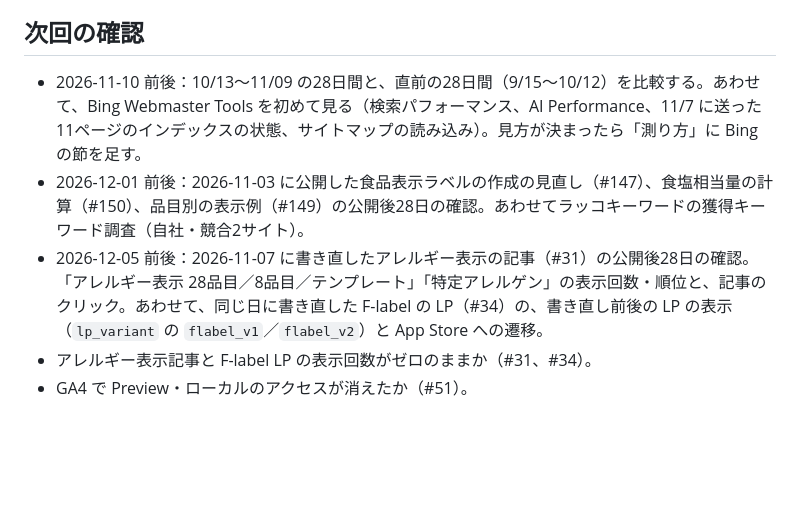
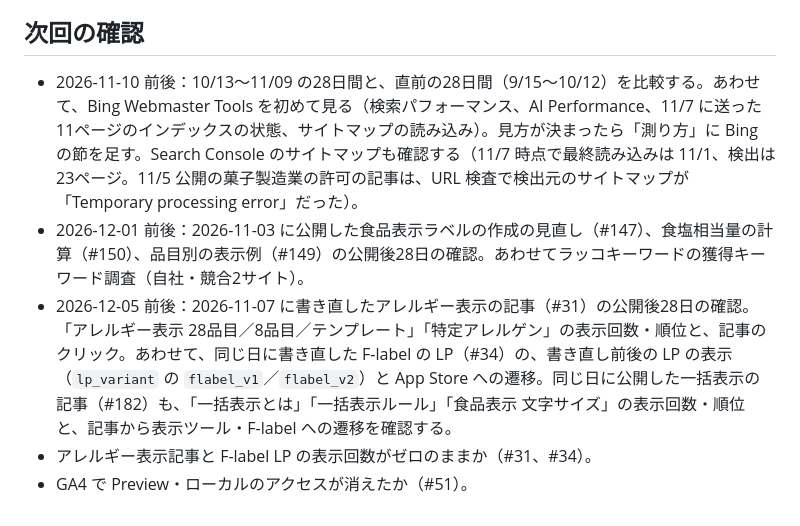
Before and after one commit to Mix-Juice-io/mix-juice-corporate, a Markdown page: docs/acquisition/README.md, the part around the change. Rendered like a GitHub page; blank space fills up the shorter version.

Commit message:
docs(acquisition): record the food label format article release (#189)
Record the release of the 一括表示 article (#188) and the indexing and
recrawl requests in Search Console and Bing. Add its 28-day review to the
next checks, and note that Search Console last read the sitemap on 11/1.

Refs #182

Co-authored-by: Claude Opus 5.5 <noreply@anthropic.com>

```diff
--- a/docs/acquisition/README.md
+++ b/docs/acquisition/README.md
@@ -50,8 +50,8 @@ mix-juice.io の検索流入と成果（F-label の App Store 遷移・問い合
 
 ## 次回の確認
 
-- 2026-11-10 前後：10/13〜11/09 の28日間と、直前の28日間（9/15〜10/12）を比較する。あわせて、Bing Webmaster Tools を初めて見る（検索パフォーマンス、AI Performance、11/7 に送った11ページのインデックスの状態、サイトマップの読み込み）。見方が決まったら「測り方」に Bing の節を足す。
+- 2026-11-10 前後：10/13〜11/09 の28日間と、直前の28日間（9/15〜10/12）を比較する。あわせて、Bing Webmaster Tools を初めて見る（検索パフォーマンス、AI Performance、11/7 に送った11ページのインデックスの状態、サイトマップの読み込み）。見方が決まったら「測り方」に Bing の節を足す。Search Console のサイトマップも確認する（11/7 時点で最終読み込みは 11/1、検出は23ページ。11/5 公開の菓子製造業の許可の記事は、URL 検査で検出元のサイトマップが「Temporary processing error」だった）。
 - 2026-12-01 前後：2026-11-03 に公開した食品表示ラベルの作成の見直し（#147）、食塩相当量の計算（#150）、品目別の表示例（#149）の公開後28日の確認。あわせてラッコキーワードの獲得キーワード調査（自社・競合2サイト）。
-- 2026-12-05 前後：2026-11-07 に書き直したアレルギー表示の記事（#31）の公開後28日の確認。「アレルギー表示 28品目／8品目／テンプレート」「特定アレルゲン」の表示回数・順位と、記事のクリック。あわせて、同じ日に書き直した F-label の LP（#34）の、書き直し前後の LP の表示（`lp_variant` の `flabel_v1`／`flabel_v2`）と App Store への遷移。
+- 2026-12-05 前後：2026-11-07 に書き直したアレルギー表示の記事（#31）の公開後28日の確認。「アレルギー表示 28品目／8品目／テンプレート」「特定アレルゲン」の表示回数・順位と、記事のクリック。あわせて、同じ日に書き直した F-label の LP（#34）の、書き直し前後の LP の表示（`lp_variant` の `flabel_v1`／`flabel_v2`）と App Store への遷移。同じ日に公開した一括表示の記事（#182）も、「一括表示とは」「一括表示ルール」「食品表示 文字サイズ」の表示回数・順位と、記事から表示ツール・F-label への遷移を確認する。
 - アレルギー表示記事と F-label LP の表示回数がゼロのままか（#31、#34）。
 - GA4 で Preview・ローカルのアクセスが消えたか（#51）。
```
Also changed, not shown: docs/acquisition/changelog.md (+2 -0 lines).
